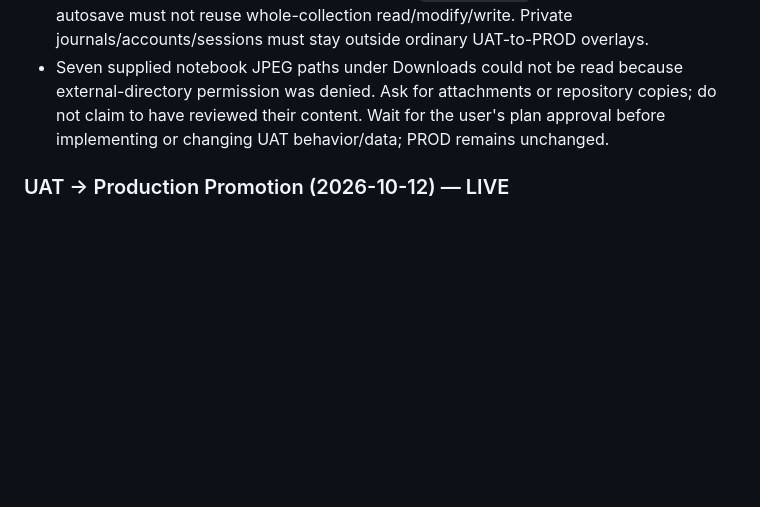
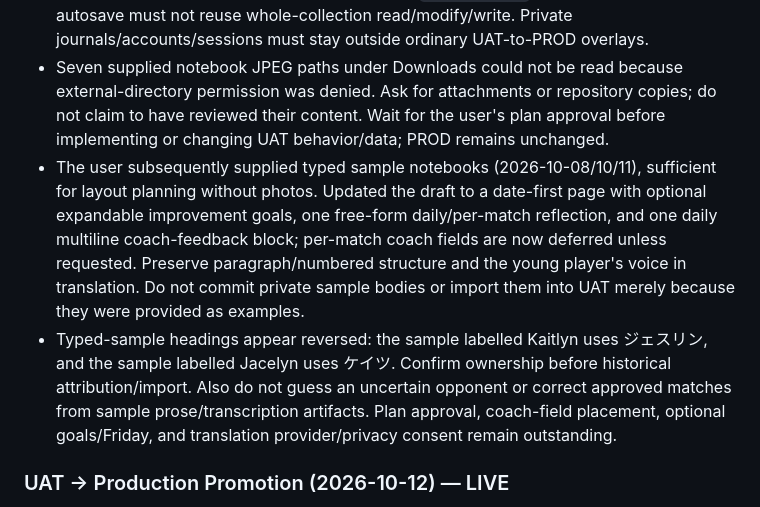
Before and after one commit to rickliky/table-tennis, a Markdown page: AGENTS.md, the part around the change. Drawn GitHub-style; blank space fills up the shorter version.

```diff
--- a/AGENTS.md
+++ b/AGENTS.md
@@ -212,6 +212,8 @@ Values are also bilingual: `'女性 / Female'` → `['Female','女性']`, etc.
 - Requested weekly layout: Mon/Tue/Wed/Sat daily note; Thu/Sun per recorded match with opponent/result. Only LK-0080/LK-0002 have English reflection originals plus Japanese versions and Japanese coach-comment originals plus English versions; future enabled players write Japanese directly. Coach-comment placement, Friday/atypical dates, and translation provider are awaiting confirmation.
 - Read-only Upstash checks found zero stored session/match reflections in both environments on 2026-10-13; recheck at implementation. Existing reflection APIs are member-wide, so hiding UI alone is insufficient. `repository.js` has a no-op lock; private autosave must not reuse whole-collection read/modify/write. Private journals/accounts/sessions must stay outside ordinary UAT-to-PROD overlays.
 - Seven supplied notebook JPEG paths under Downloads could not be read because external-directory permission was denied. Ask for attachments or repository copies; do not claim to have reviewed their content. Wait for the user's plan approval before implementing or changing UAT behavior/data; PROD remains unchanged.
+- The user subsequently supplied typed sample notebooks (2026-10-08/10/11), sufficient for layout planning without photos. Updated the draft to a date-first page with optional expandable improvement goals, one free-form daily/per-match reflection, and one daily multiline coach-feedback block; per-match coach fields are now deferred unless requested. Preserve paragraph/numbered structure and the young player's voice in translation. Do not commit private sample bodies or import them into UAT merely because they were provided as examples.
+- Typed-sample headings appear reversed: the sample labelled Kaitlyn uses ジェスリン, and the sample labelled Jacelyn uses ケイツ. Confirm ownership before historical attribution/import. Also do not guess an uncertain opponent or correct approved matches from sample prose/transcription artifacts. Plan approval, coach-field placement, optional goals/Friday, and translation provider/privacy consent remain outstanding.
 
 ### UAT → Production Promotion (2026-10-12) — LIVE
 - With the user's explicit approval, `main` was fast-forwarded from `fe17fd6` to `1e79818` (the 2026-10-11 training import commit). GitHub Actions run `38199501593` passed the pre-deploy suite (syntax, Worker security, 5 Playwright E2E) and the production deployment; Pages build completed and a cache-busted read of `build-info.json` confirms production serves `1e79818`.
```
Also changed, not shown: docs/PRIVATE-REFLECTION-PLAN.md (+20 -5 lines).
